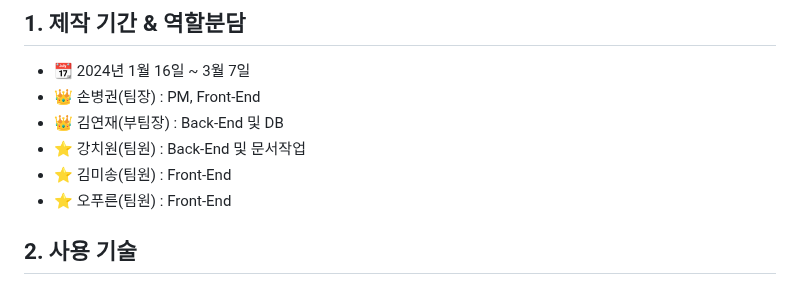
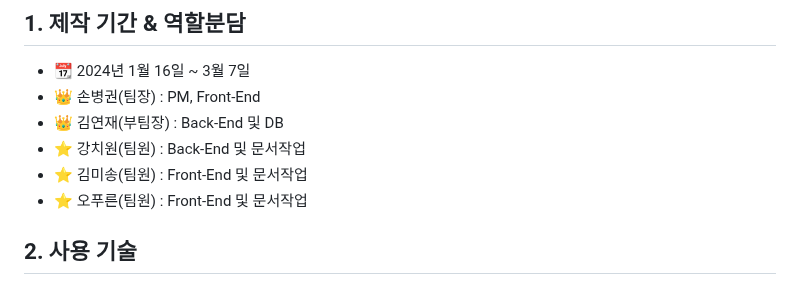
Before and after one commit to ProjectRF/ProjetRF, a Markdown page: README.md, the part around the change. Rendered like a GitHub page.

```diff
--- a/README.md
+++ b/README.md
@@ -14,8 +14,8 @@
 - :crown: 손병권(팀장) : PM, Front-End
 - :crown: 김연재(부팀장) : Back-End 및 DB
 - :star: 강치원(팀원) : Back-End 및 문서작업
-- :star: 김미송(팀원) : Front-End
-- :star: 오푸른(팀원) : Front-End
+- :star: 김미송(팀원) : Front-End 및 문서작업
+- :star: 오푸른(팀원) : Front-End 및 문서작업
 
 </br>
 
```
